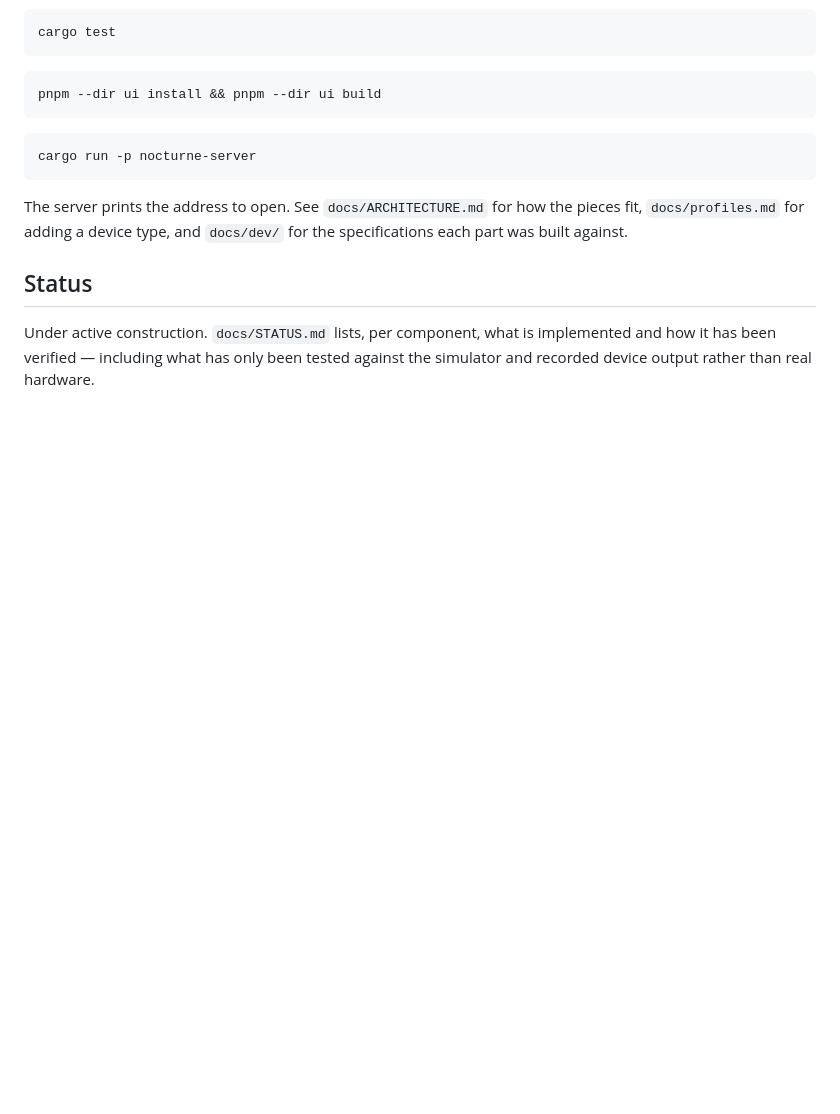
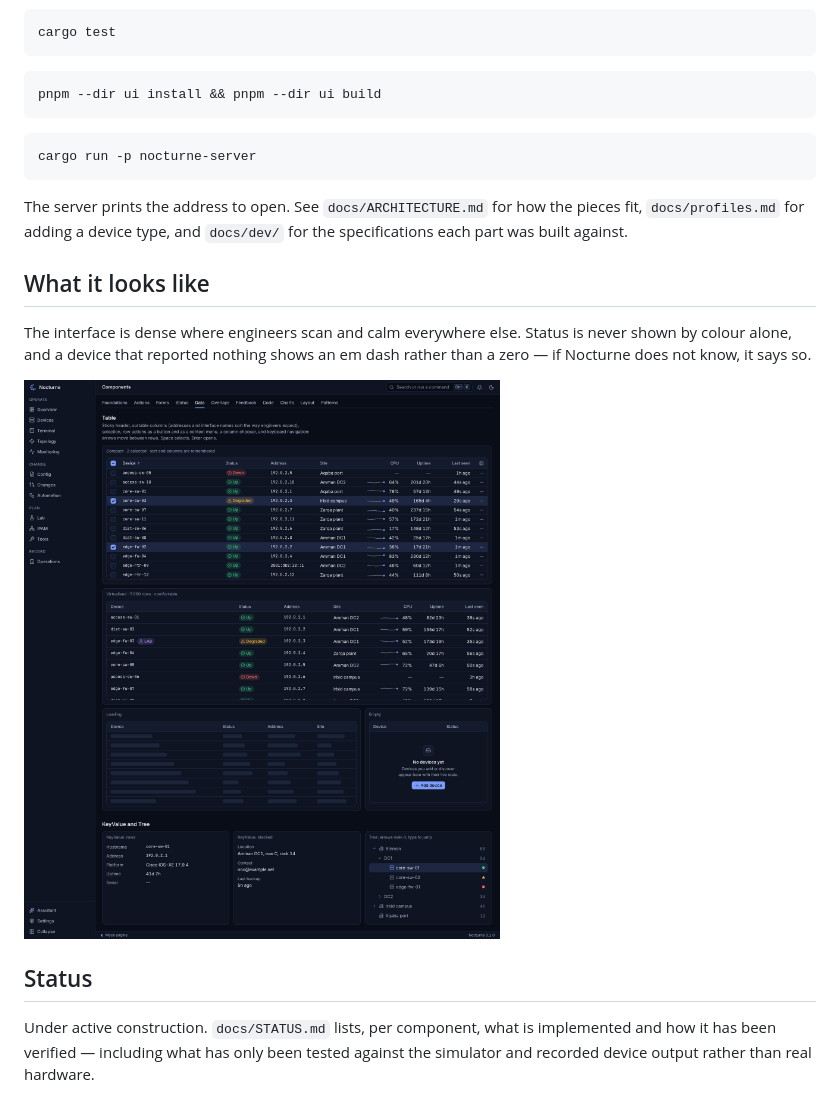
Before and after one commit to Muayyad1999/nocturne, a Markdown page: README.md, the part around one of its changes. Drawn GitHub-style; pictures changed too: docs/images/components.png (added); blank space fills up the shorter version.

Commit message:
README: show the product
Co-Authored-By: Claude Opus 5 <noreply@anthropic.com>
Claude-Session: https://claude.ai/code/session_01ABmEuLFWFufdq5fe5dV8cw

```diff
--- a/README.md
+++ b/README.md
@@ -64,6 +66,14 @@ The server prints the address to open. See `docs/ARCHITECTURE.md` for how
 the pieces fit, `docs/profiles.md` for adding a device type, and `docs/dev/`
 for the specifications each part was built against.
 
+## What it looks like
+
+The interface is dense where engineers scan and calm everywhere else. Status
+is never shown by colour alone, and a device that reported nothing shows an
+em dash rather than a zero — if Nocturne does not know, it says so.
+
+![The component library](docs/images/components.png)
+
 ## Status
 
 Under active construction. `docs/STATUS.md` lists, per component, what is
```
Also changed, not shown: other parts of README.md (+2 -0 lines), docs/images/logo.png (added), docs/images/shell.png (added).
